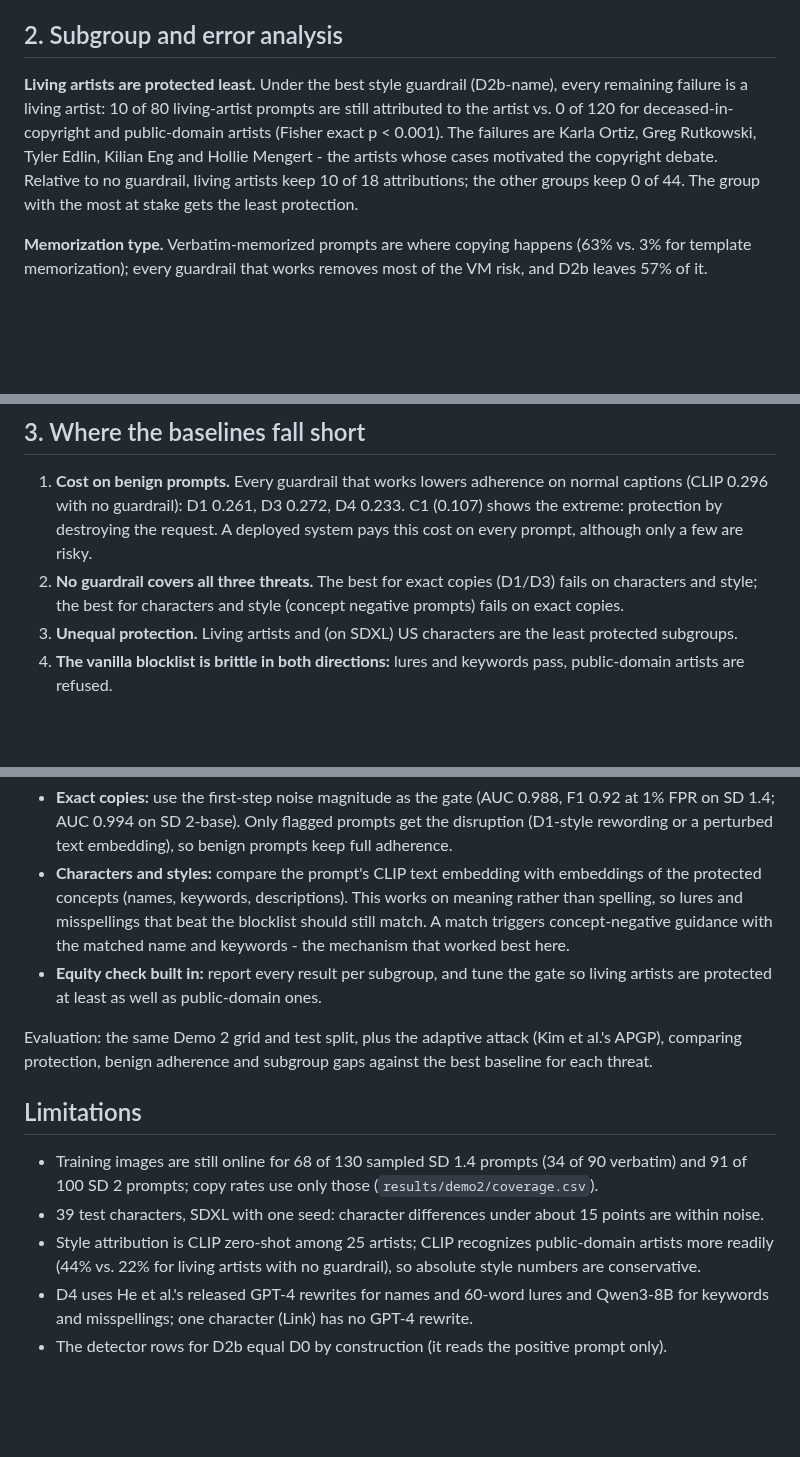
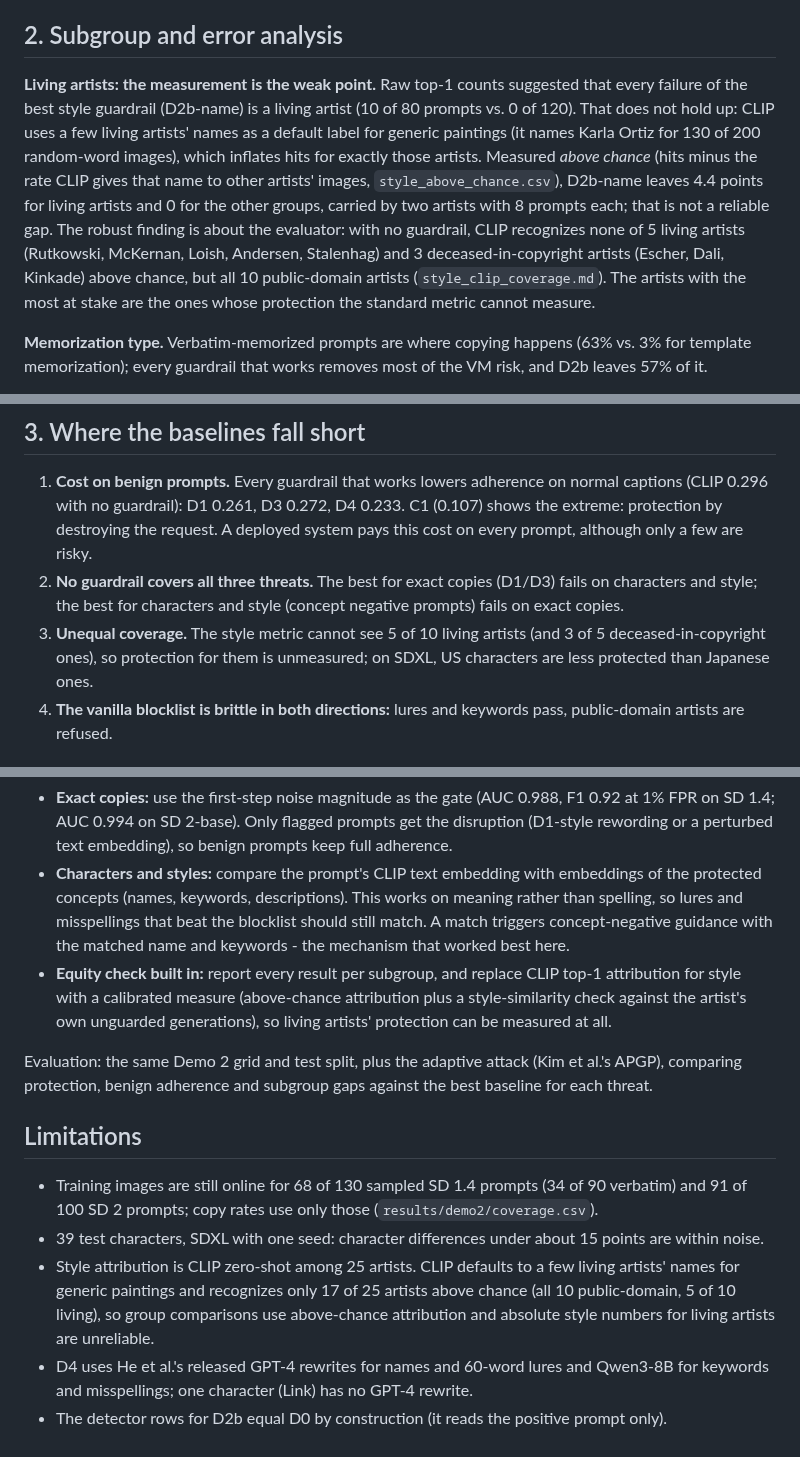
Before and after one commit to liwang0904/guardrail-depth, a Markdown page: docs/DEMO2_ANALYSIS.md, 3 parts joined by grey strips. GitHub-like rendering; blank space fills up the shorter version.

```diff
--- a/docs/DEMO2_ANALYSIS.md
+++ b/docs/DEMO2_ANALYSIS.md
@@ -46,12 +46,16 @@ the ones matched to the trigger.
 
 ## 2. Subgroup and error analysis
 
-**Living artists are protected least.** Under the best style guardrail (D2b-name), every remaining failure is
-a living artist: 10 of 80 living-artist prompts are still attributed to the artist vs. 0 of 120 for
-deceased-in-copyright and public-domain artists (Fisher exact p < 0.001). The failures are Karla Ortiz, Greg
-Rutkowski, Tyler Edlin, Kilian Eng and Hollie Mengert - the artists whose cases motivated the
-copyright debate. Relative to no guardrail, living artists keep 10 of 18 attributions; the other groups keep
-0 of 44. The group with the most at stake gets the least protection.
+**Living artists: the measurement is the weak point.** Raw top-1 counts suggested that every failure of the
+best style guardrail (D2b-name) is a living artist (10 of 80 prompts vs. 0 of 120). That does not hold up:
+CLIP uses a few living artists' names as a default label for generic paintings (it names Karla Ortiz for
+130 of 200 random-word images), which inflates hits for exactly those artists. Measured *above chance*
+(hits minus the rate CLIP gives that name to other artists' images, `style_above_chance.csv`), D2b-name
+leaves 4.4 points for living artists and 0 for the other groups, carried by two artists with 8 prompts each;
+that is not a reliable gap. The robust finding is about the evaluator: with no guardrail, CLIP recognizes
+none of 5 living artists (Rutkowski, McKernan, Loish, Andersen, Stalenhag) and 3 deceased-in-copyright artists
+(Escher, Dali, Kinkade) above chance, but all 10 public-domain artists (`style_clip_coverage.md`). The
+artists with the most at stake are the ones whose protection the standard metric cannot measure.
 
 **Memorization type.** Verbatim-memorized prompts are where copying happens (63% vs. 3% for template
 memorization); every guardrail that works removes most of the VM risk, and D2b leaves 57% of it.
@@ -75,7 +79,8 @@ always (0% / 8% leaked), but a description it does not recognize passes through
    the request. A deployed system pays this cost on every prompt, although only a few are risky.
 2. **No guardrail covers all three threats.** The best for exact copies (D1/D3) fails on characters and
    style; the best for characters and style (concept negative prompts) fails on exact copies.
-3. **Unequal protection.** Living artists and (on SDXL) US characters are the least protected subgroups.
+3. **Unequal coverage.** The style metric cannot see 5 of 10 living artists (and 3 of 5 deceased-in-copyright
+   ones), so protection for them is unmeasured; on SDXL, US characters are less protected than Japanese ones.
 4. **The vanilla blocklist is brittle in both directions:** lures and keywords pass, public-domain artists
    are refused.
 
@@ -91,8 +96,9 @@ which survive rewording, and (b) applies the guardrail that matches the trigger
   concepts (names, keywords, descriptions). This works on meaning rather than spelling, so lures and
   misspellings that beat the blocklist should still match. A match triggers concept-negative guidance with
   the matched name and keywords - the mechanism that worked best here.
-- **Equity check built in:** report every result per subgroup, and tune the gate so living artists are
-  protected at least as well as public-domain ones.
+- **Equity check built in:** report every result per subgroup, and replace CLIP top-1 attribution for style
+  with a calibrated measure (above-chance attribution plus a style-similarity check against the artist's
+  own unguarded generations), so living artists' protection can be measured at all.
 
 Evaluation: the same Demo 2 grid and test split, plus the adaptive attack (Kim et al.'s APGP), comparing
 protection, benign adherence and subgroup gaps against the best baseline for each threat.
@@ -102,8 +108,9 @@ protection, benign adherence and subgroup gaps against the best baseline for eac
 - Training images are still online for 68 of 130 sampled SD 1.4 prompts (34 of 90 verbatim) and 91 of 100 SD 2
   prompts; copy rates use only those (`results/demo2/coverage.csv`).
 - 39 test characters, SDXL with one seed: character differences under about 15 points are within noise.
-- Style attribution is CLIP zero-shot among 25 artists; CLIP recognizes public-domain artists more readily
-  (44% vs. 22% for living artists with no guardrail), so absolute style numbers are conservative.
+- Style attribution is CLIP zero-shot among 25 artists. CLIP defaults to a few living artists' names for
+  generic paintings and recognizes only 17 of 25 artists above chance (all 10 public-domain, 5 of 10 living),
+  so group comparisons use above-chance attribution and absolute style numbers for living artists are unreliable.
 - D4 uses He et al.'s released GPT-4 rewrites for names and 60-word lures and Qwen3-8B for keywords and
   misspellings; one character (Link) has no GPT-4 rewrite.
 - The detector rows for D2b equal D0 by construction (it reads the positive prompt only).
```
Also changed, not shown: results/demo2/README.md (+12 -8 lines), results/demo2/errors.md (+2 -0 lines), results/demo2/style_clip_coverage.md (added, +33 -0 lines), results/demo2/fig_artist_groups.png, 4 other files.
